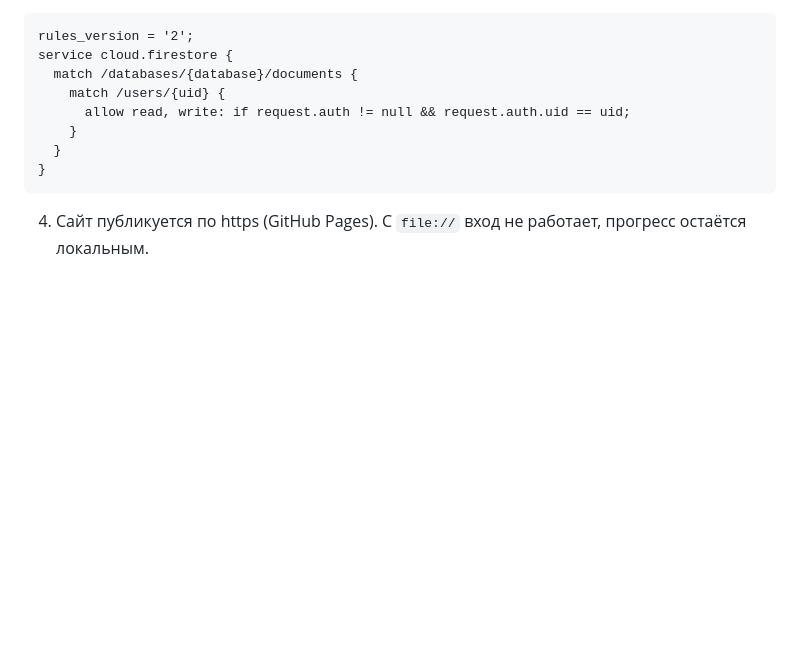
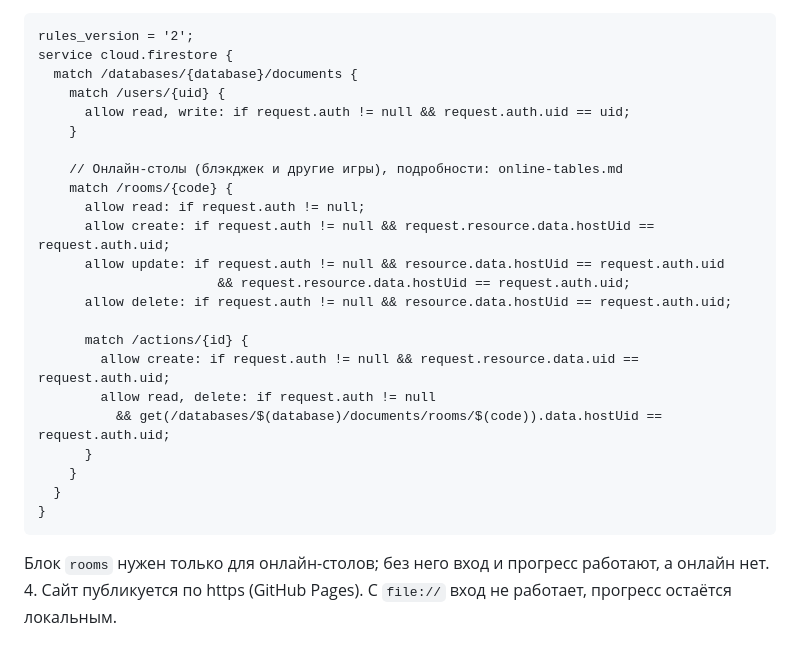
Before and after one commit to Isko071/projeckt_one, a Markdown page: docs/google-login.md, the part around the change. GitHub-like rendering; blank space fills up the shorter version.

Commit message:
Документация: полные правила Firestore (users и rooms) в одном месте
Co-Authored-By: Claude Sonnet 5.5 <noreply@anthropic.com>
Claude-Session: https://claude.ai/code/session_01Q8vS7bQC82bwrtDSY1LVK3

````diff
--- a/docs/google-login.md
+++ b/docs/google-login.md
@@ -39,9 +39,25 @@ service cloud.firestore {
     match /users/{uid} {
       allow read, write: if request.auth != null && request.auth.uid == uid;
     }
+
+    // Онлайн-столы (блэкджек и другие игры), подробности: online-tables.md
+    match /rooms/{code} {
+      allow read: if request.auth != null;
+      allow create: if request.auth != null && request.resource.data.hostUid == request.auth.uid;
+      allow update: if request.auth != null && resource.data.hostUid == request.auth.uid
+                       && request.resource.data.hostUid == request.auth.uid;
+      allow delete: if request.auth != null && resource.data.hostUid == request.auth.uid;
+
+      match /actions/{id} {
+        allow create: if request.auth != null && request.resource.data.uid == request.auth.uid;
+        allow read, delete: if request.auth != null
+          && get(/databases/$(database)/documents/rooms/$(code)).data.hostUid == request.auth.uid;
+      }
+    }
   }
 }
 ```
+Блок `rooms` нужен только для онлайн-столов; без него вход и прогресс работают, а онлайн нет.
 4. Сайт публикуется по https (GitHub Pages). С `file://` вход не работает, прогресс остаётся локальным.
 
 ## Аватар профиля
````
Also changed, not shown: docs/online-tables.md (+1 -1 lines).
